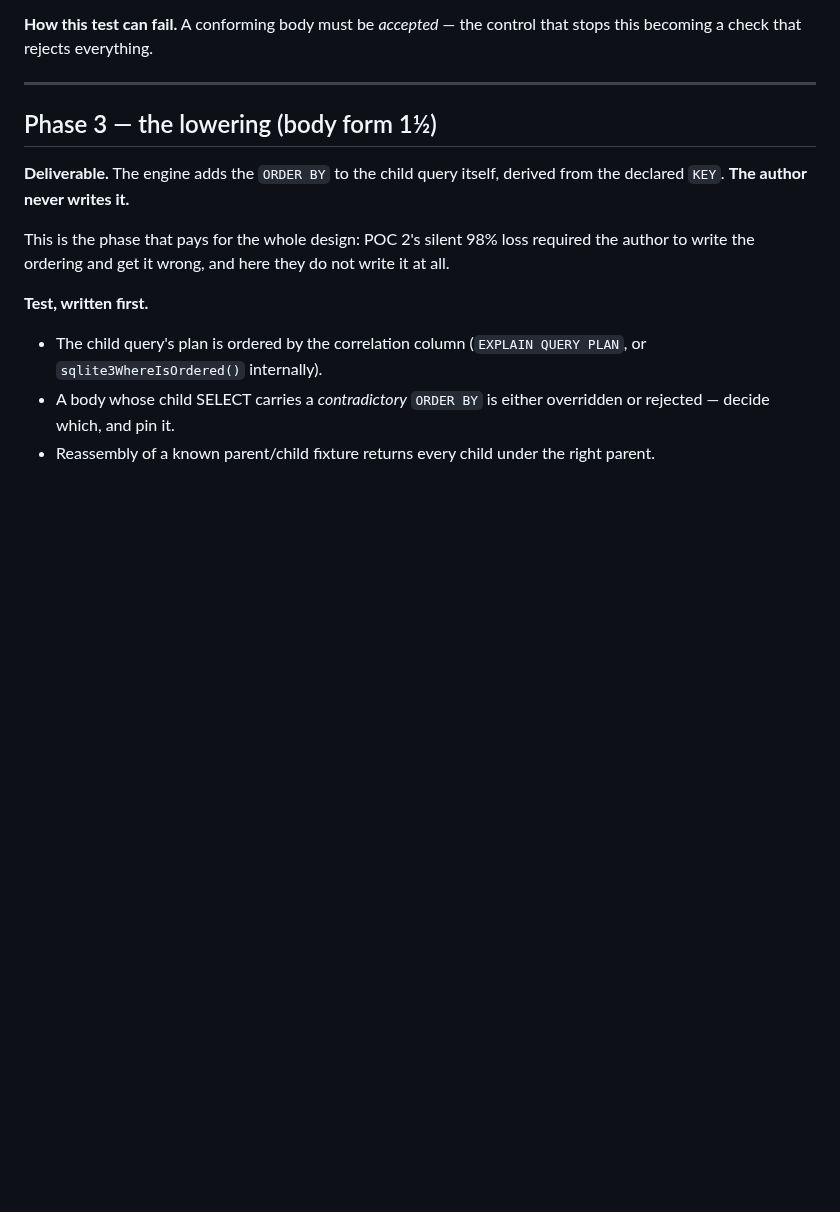
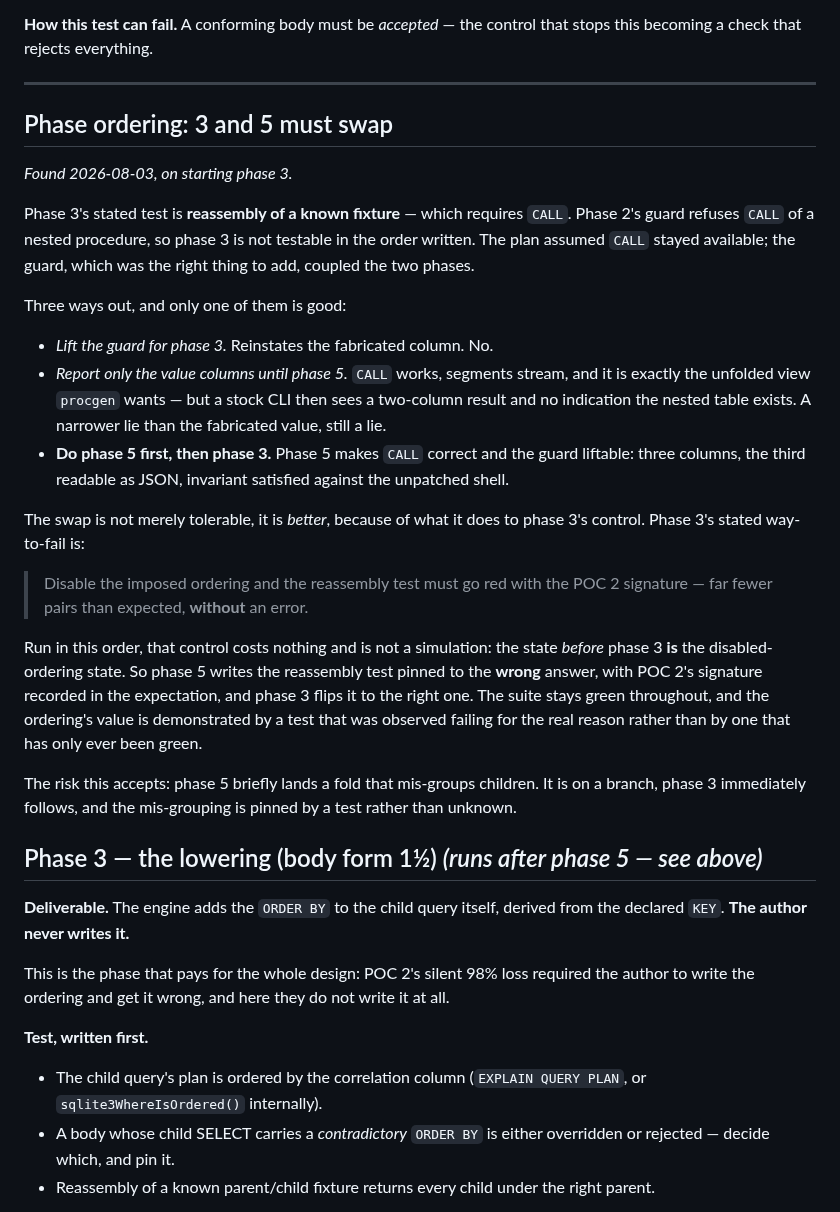
Before and after one commit to torial/sprocket, a Markdown page: PLAN-NESTED.md, the part around the change. GitHub-like rendering; blank space fills up the shorter version.

Commit message:
Record that phases 3 and 5 must swap, and why the swap is an improvement
Phase 3's stated test is reassembly of a fixture, which requires CALL -- and
phase 2's guard refuses CALL of a nested procedure.  The plan assumed CALL
stayed available; the guard, which was right to add, coupled the two phases.
Phase 3 is not testable in the order written.

Doing phase 5 first fixes it, and does more than that.  Phase 3's stated
way-to-fail is to disable the imposed ordering and require the reassembly test
to go red with POC 2's signature -- far fewer pairs than expected, without an
error.  Run in the swapped order that control is not a simulation: the state
BEFORE phase 3 IS the disabled-ordering state.  Phase 5 writes the reassembly
test pinned to the WRONG answer with POC 2's signature in the expectation, and
phase 3 flips it to the right one.  The suite stays green throughout and the
ordering is demonstrated by a test observed failing for the real reason.

The two rejected alternatives are recorded with their reasons: lifting the
guard reinstates the fabricated column, and reporting only the value columns
until phase 5 gives a stock CLI a two-column result with no indication the
nested table exists -- a narrower lie than the fabricated value, still a lie.

Co-Authored-By: Claude Fable 5 <noreply@anthropic.com>

```diff
--- a/PLAN-NESTED.md
+++ b/PLAN-NESTED.md
@@ -224,7 +224,45 @@ that stops this becoming a check that rejects everything.
 
 ---
 
-## Phase 3 — the lowering (body form 1½)
+## Phase ordering: 3 and 5 must swap
+
+*Found 2026-08-03, on starting phase 3.*
+
+Phase 3's stated test is **reassembly of a known fixture** — which requires
+`CALL`. Phase 2's guard refuses `CALL` of a nested procedure, so phase 3 is
+not testable in the order written. The plan assumed `CALL` stayed available;
+the guard, which was the right thing to add, coupled the two phases.
+
+Three ways out, and only one of them is good:
+
+- *Lift the guard for phase 3.* Reinstates the fabricated column. No.
+- *Report only the value columns until phase 5.* `CALL` works, segments stream,
+  and it is exactly the unfolded view `procgen` wants — but a stock CLI then
+  sees a two-column result and no indication the nested table exists. A
+  narrower lie than the fabricated value, still a lie.
+- **Do phase 5 first, then phase 3.** Phase 5 makes `CALL` correct and the
+  guard liftable: three columns, the third readable as JSON, invariant
+  satisfied against the unpatched shell.
+
+The swap is not merely tolerable, it is *better*, because of what it does to
+phase 3's control. Phase 3's stated way-to-fail is:
+
+> Disable the imposed ordering and the reassembly test must go red with the
+> POC 2 signature — far fewer pairs than expected, **without** an error.
+
+Run in this order, that control costs nothing and is not a simulation: the
+state *before* phase 3 **is** the disabled-ordering state. So phase 5 writes
+the reassembly test pinned to the **wrong** answer, with POC 2's signature
+recorded in the expectation, and phase 3 flips it to the right one. The suite
+stays green throughout, and the ordering's value is demonstrated by a test that
+was observed failing for the real reason rather than by one that has only ever
+been green.
+
+The risk this accepts: phase 5 briefly lands a fold that mis-groups children.
+It is on a branch, phase 3 immediately follows, and the mis-grouping is pinned
+by a test rather than unknown.
+
+## Phase 3 — the lowering (body form 1½) *(runs after phase 5 — see above)*
 
 **Deliverable.** The engine adds the `ORDER BY` to the child query itself,
 derived from the declared `KEY`. **The author never writes it.**
```
